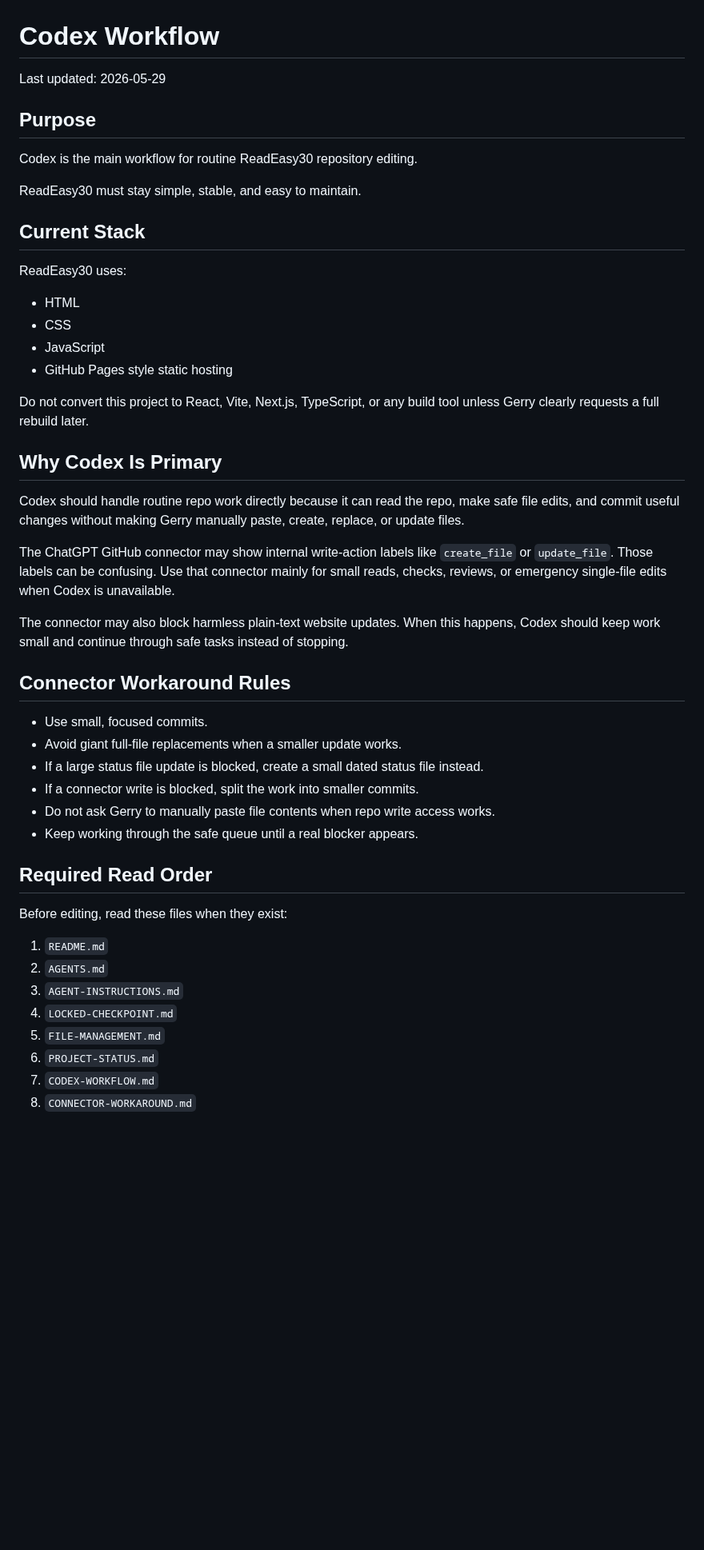
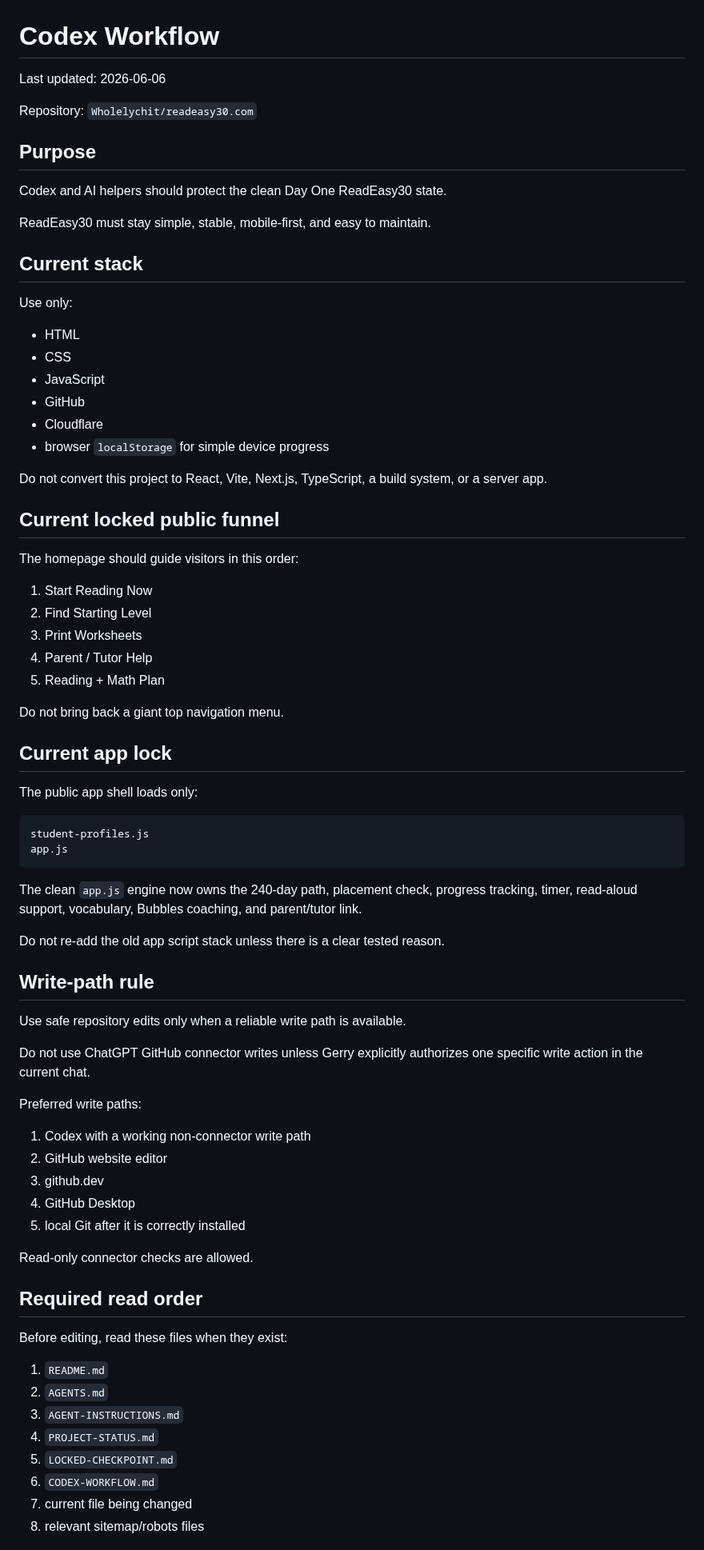
Before and after one commit to Readeasy30/readeasy30.com, a Markdown page: CODEX-WORKFLOW.md, the part around one of its changes. Shown at 80% size. GitHub-like rendering; blank space fills up the shorter version.

````diff
--- a/CODEX-WORKFLOW.md
+++ b/CODEX-WORKFLOW.md
@@ -1,51 +1,79 @@
 # Codex Workflow
 
-Last updated: 2026-05-29
+Last updated: 2026-06-06
+
+Repository: `Wholelychit/readeasy30.com`
 
 ## Purpose
 
-Codex is the main workflow for routine ReadEasy30 repository editing.
+Codex and AI helpers should protect the clean Day One ReadEasy30 state.
 
-ReadEasy30 must stay simple, stable, and easy to maintain.
+ReadEasy30 must stay simple, stable, mobile-first, and easy to maintain.
 
-## Current Stack
+## Current stack
 
-ReadEasy30 uses:
+Use only:
 
 - HTML
 - CSS
 - JavaScript
-- GitHub Pages style static hosting
+- GitHub
+- Cloudflare
+- browser `localStorage` for simple device progress
 
-Do not convert this project to React, Vite, Next.js, TypeScript, or any build tool unless Gerry clearly requests a full rebuild later.
+Do not convert this project to React, Vite, Next.js, TypeScript, a build system, or a server app.
 
-## Why Codex Is Primary
+## Current locked public funnel
 
-Codex should handle routine repo work directly because it can read the repo, make safe file edits, and commit useful changes without making Gerry manually paste, create, replace, or update files.
+The homepage should guide visitors in this order:
 
-The ChatGPT GitHub connector may show internal write-action labels like `create_file` or `update_file`. Those labels can be confusing. Use that connector mainly for small reads, checks, reviews, or emergency single-file edits when Codex is unavailable.
+1. Start Reading Now
+2. Find Starting Level
+3. Print Worksheets
+4. Parent / Tutor Help
+5. Reading + Math Plan
 
-The connector may also block harmless plain-text website updates. When this happens, Codex should keep work small and continue through safe tasks instead of stopping.
+Do not bring back a giant top navigation menu.
 
-## Connector Workaround Rules
+## Current app lock
 
-- Use small, focused commits.
-- Avoid giant full-file replacements when a smaller update works.
-- If a large status file update is blocked, create a small dated status file instead.
-- If a connector write is blocked, split the work into smaller commits.
-- Do not ask Gerry to manually paste file contents when repo write access works.
-- Keep working through the safe queue until a real blocker appears.
+The public app shell loads only:
 
-## Required Read Order
+```text
+student-profiles.js
+app.js
+```
+
+The clean `app.js` engine now owns the 240-day path, placement check, progress tracking, timer, read-aloud support, vocabulary, Bubbles coaching, and parent/tutor link.
+
+Do not re-add the old app script stack unless there is a clear tested reason.
+
+## Write-path rule
+
+Use safe repository edits only when a reliable write path is available.
+
+Do not use ChatGPT GitHub connector writes unless Gerry explicitly authorizes one specific write action in the current chat.
+
+Preferred write paths:
+
+1. Codex with a working non-connector write path
+2. GitHub website editor
+3. github.dev
+4. GitHub Desktop
+5. local Git after it is correctly installed
+
+Read-only connector checks are allowed.
+
+## Required read order
 
 Before editing, read these files when they exist:
 
 1. `README.md`
 2. `AGENTS.md`
 3. `AGENT-INSTRUCTIONS.md`
-4. `LOCKED-CHECKPOINT.md`
-5. `FILE-MANAGEMENT.md`
-6. `PROJECT-STATUS.md`
-7. `CODEX-WORKFLOW.md`
-8. `CONNECTOR-WORKAROUND.md`
+4. `PROJECT-STATUS.md`
+5. `LOCKED-CHECKPOINT.md`
+6. `CODEX-WORKFLOW.md`
+7. current file being changed
+8. relevant sitemap/robots files
 
````
Also changed, not shown: other parts of CODEX-WORKFLOW.md (+40 -35 lines).
